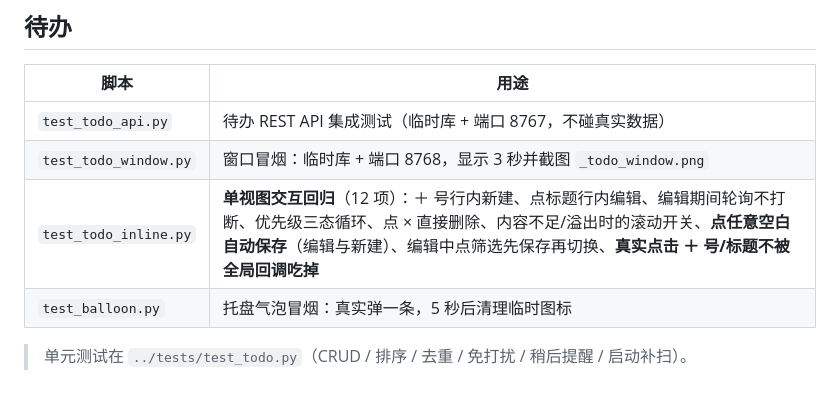
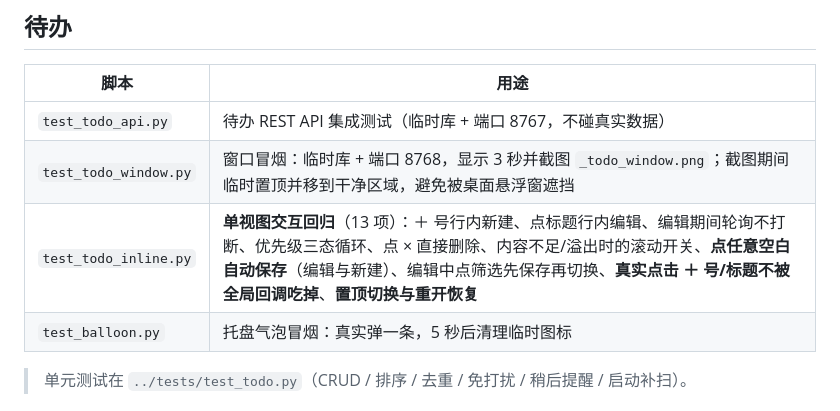
Before and after one commit to liu036/screen-time-recorder, a Markdown page: probes/README.md, the part around the change. Drawn GitHub-style.

```diff
--- a/probes/README.md
+++ b/probes/README.md
@@ -34,8 +34,8 @@
 | 脚本 | 用途 |
 |---|---|
 | `test_todo_api.py` | 待办 REST API 集成测试（临时库 + 端口 8767，不碰真实数据） |
-| `test_todo_window.py` | 窗口冒烟：临时库 + 端口 8768，显示 3 秒并截图 `_todo_window.png` |
-| `test_todo_inline.py` | **单视图交互回归**（12 项）：＋ 号行内新建、点标题行内编辑、编辑期间轮询不打断、优先级三态循环、点 × 直接删除、内容不足/溢出时的滚动开关、**点任意空白自动保存**（编辑与新建）、编辑中点筛选先保存再切换、**真实点击 ＋ 号/标题不被全局回调吃掉** |
+| `test_todo_window.py` | 窗口冒烟：临时库 + 端口 8768，显示 3 秒并截图 `_todo_window.png`；截图期间临时置顶并移到干净区域，避免被桌面悬浮窗遮挡 |
+| `test_todo_inline.py` | **单视图交互回归**（13 项）：＋ 号行内新建、点标题行内编辑、编辑期间轮询不打断、优先级三态循环、点 × 直接删除、内容不足/溢出时的滚动开关、**点任意空白自动保存**（编辑与新建）、编辑中点筛选先保存再切换、**真实点击 ＋ 号/标题不被全局回调吃掉**、**置顶切换与重开恢复** |
 | `test_balloon.py` | 托盘气泡冒烟：真实弹一条，5 秒后清理临时图标 |
 
 > 单元测试在 `../tests/test_todo.py`（CRUD / 排序 / 去重 / 免打扰 / 稍后提醒 / 启动补扫）。
```
Also changed, not shown: 9-待办界面精简改造方案.md (+1 -0 lines), README.md (+2 -0 lines), assets/todo-window.png.
